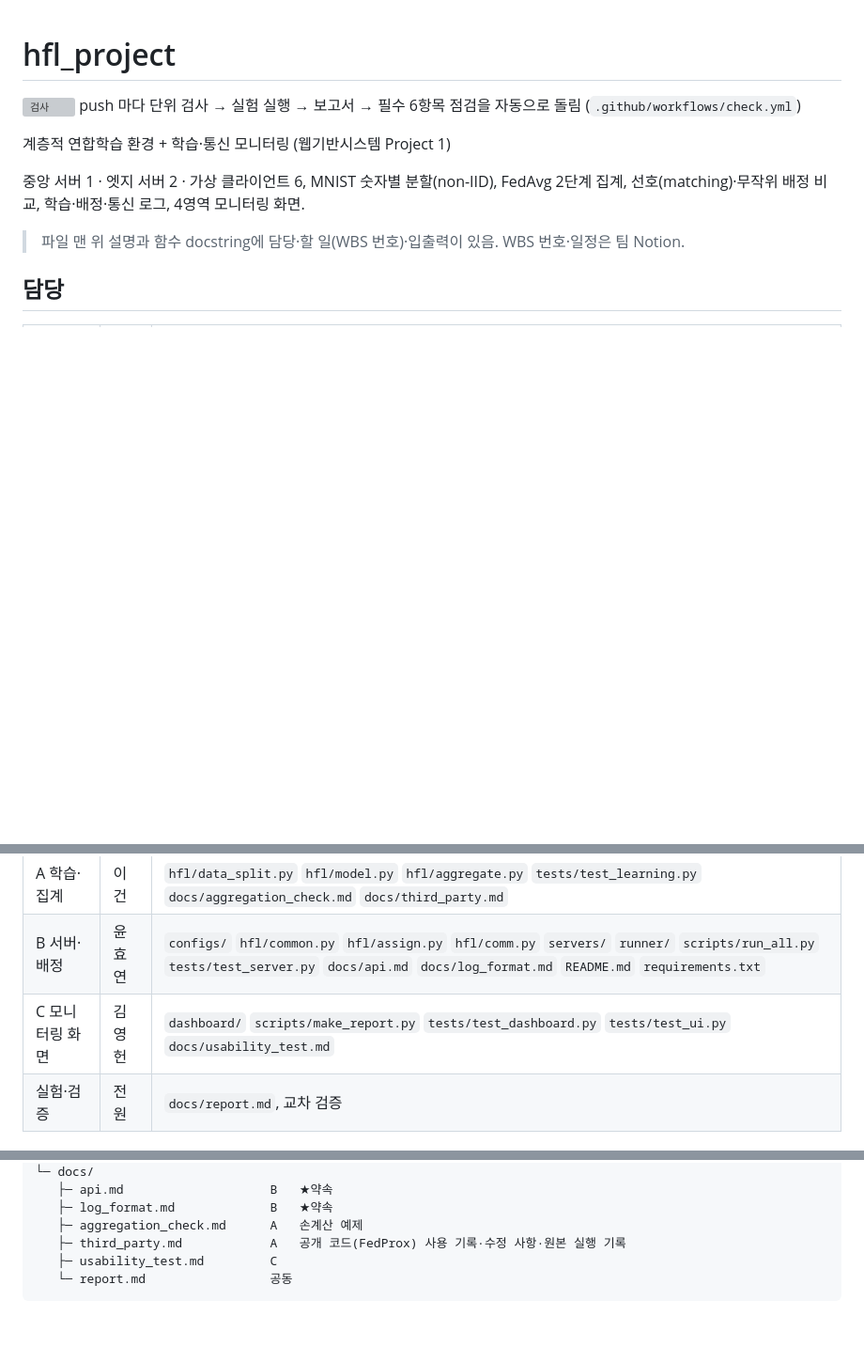
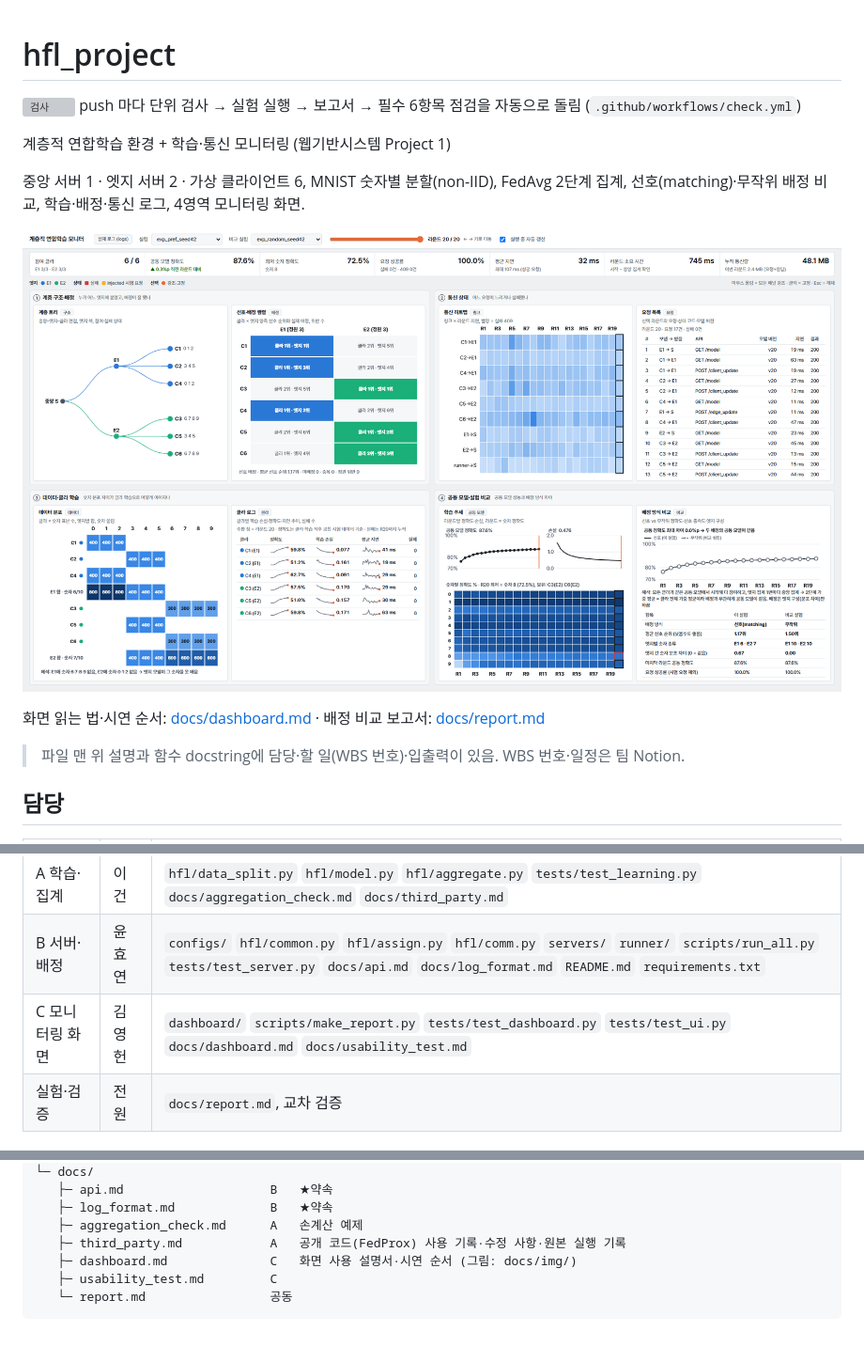
Before and after one commit to SejongFedScope/hfl_project, a Markdown page: README.md, 3 parts joined by grey strips. Shown at 94% size. GitHub-like rendering; pictures changed too: docs/img/dashboard.png (added); blank space fills up the shorter version; grey boxes are pictures that could not be loaded.

````diff
--- a/README.md
+++ b/README.md
@@ -5,6 +5,10 @@
 계층적 연합학습 환경 + 학습·통신 모니터링 (웹기반시스템 Project 1)
 
 중앙 서버 1 · 엣지 서버 2 · 가상 클라이언트 6, MNIST 숫자별 분할(non-IID), FedAvg 2단계 집계, 선호(matching)·무작위 배정 비교, 학습·배정·통신 로그, 4영역 모니터링 화면.
+
+[![모니터링 화면](docs/img/dashboard.png)](docs/dashboard.md)
+
+화면 읽는 법·시연 순서: [docs/dashboard.md](docs/dashboard.md) · 배정 비교 보고서: [docs/report.md](docs/report.md)
 
 > 파일 맨 위 설명과 함수 docstring에 담당·할 일(WBS 번호)·입출력이 있음. WBS 번호·일정은 팀 Notion.
 
@@ -14,7 +18,7 @@
 |---|---|---|
 | A 학습·집계 | 이건 | `hfl/data_split.py` `hfl/model.py` `hfl/aggregate.py` `tests/test_learning.py` `docs/aggregation_check.md` `docs/third_party.md` |
 | B 서버·배정 | 윤효연 | `configs/` `hfl/common.py` `hfl/assign.py` `hfl/comm.py` `servers/` `runner/` `scripts/run_all.py` `tests/test_server.py` `docs/api.md` `docs/log_format.md` `README.md` `requirements.txt` |
-| C 모니터링 화면 | 김영헌 | `dashboard/` `scripts/make_report.py` `tests/test_dashboard.py` `tests/test_ui.py` `docs/usability_test.md` |
+| C 모니터링 화면 | 김영헌 | `dashboard/` `scripts/make_report.py` `tests/test_dashboard.py` `tests/test_ui.py` `docs/dashboard.md` `docs/usability_test.md` |
 | 실험·검증 | 전원 | `docs/report.md`, 교차 검증 |
 
 ## 규칙
@@ -104,6 +108,7 @@ hfl_project/
    ├─ log_format.md             B   ★약속
    ├─ aggregation_check.md      A   손계산 예제
    ├─ third_party.md            A   공개 코드(FedProx) 사용 기록·수정 사항·원본 실행 기록
+   ├─ dashboard.md              C   화면 사용 설명서·시연 순서 (그림: docs/img/)
    ├─ usability_test.md         C
    └─ report.md                 공동
 ```
````
Also changed, not shown: docs/dashboard.md (added, +89 -0 lines), docs/img/dashboard_digit8.png (added), docs/img/dashboard_inject_r5.png (added), docs/img/dashboard_pin_e1.png (added).
